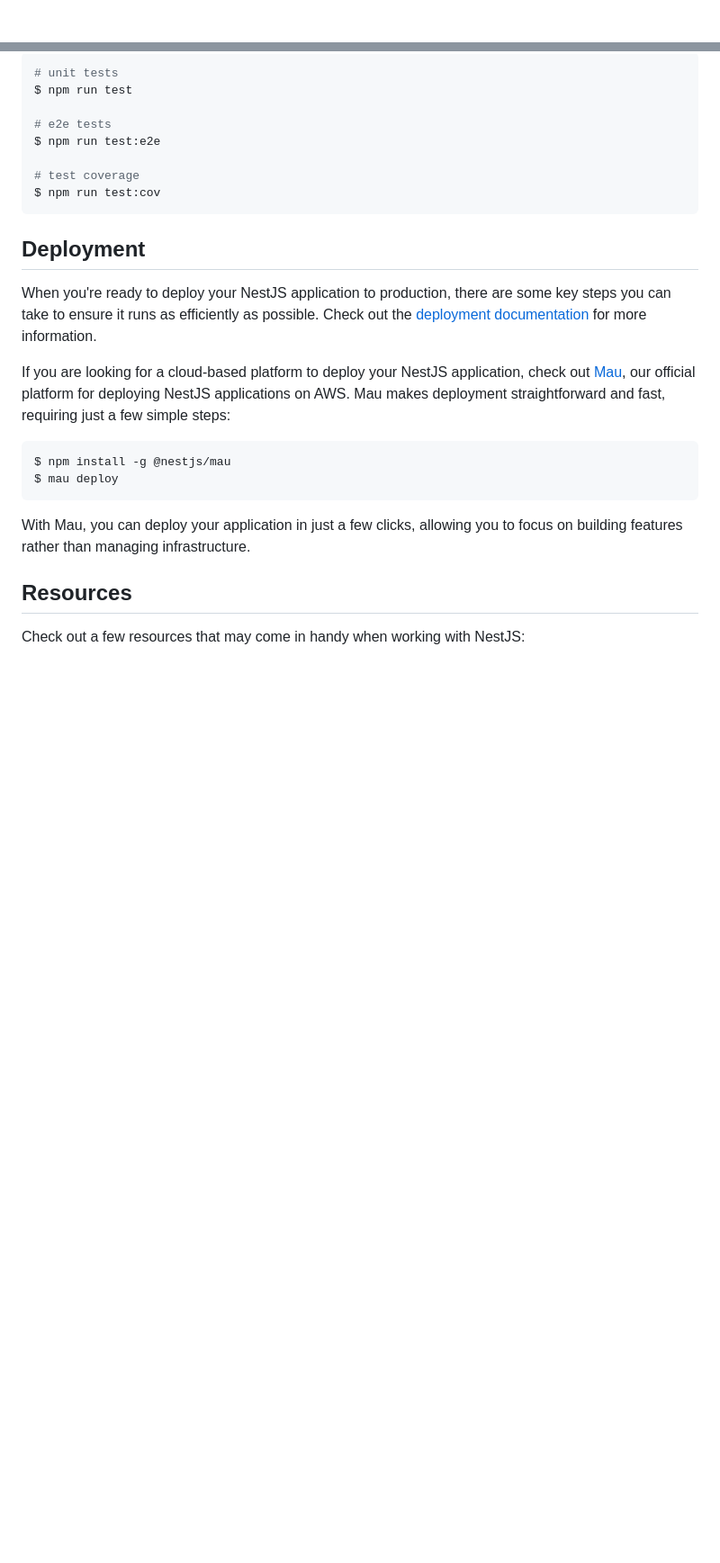
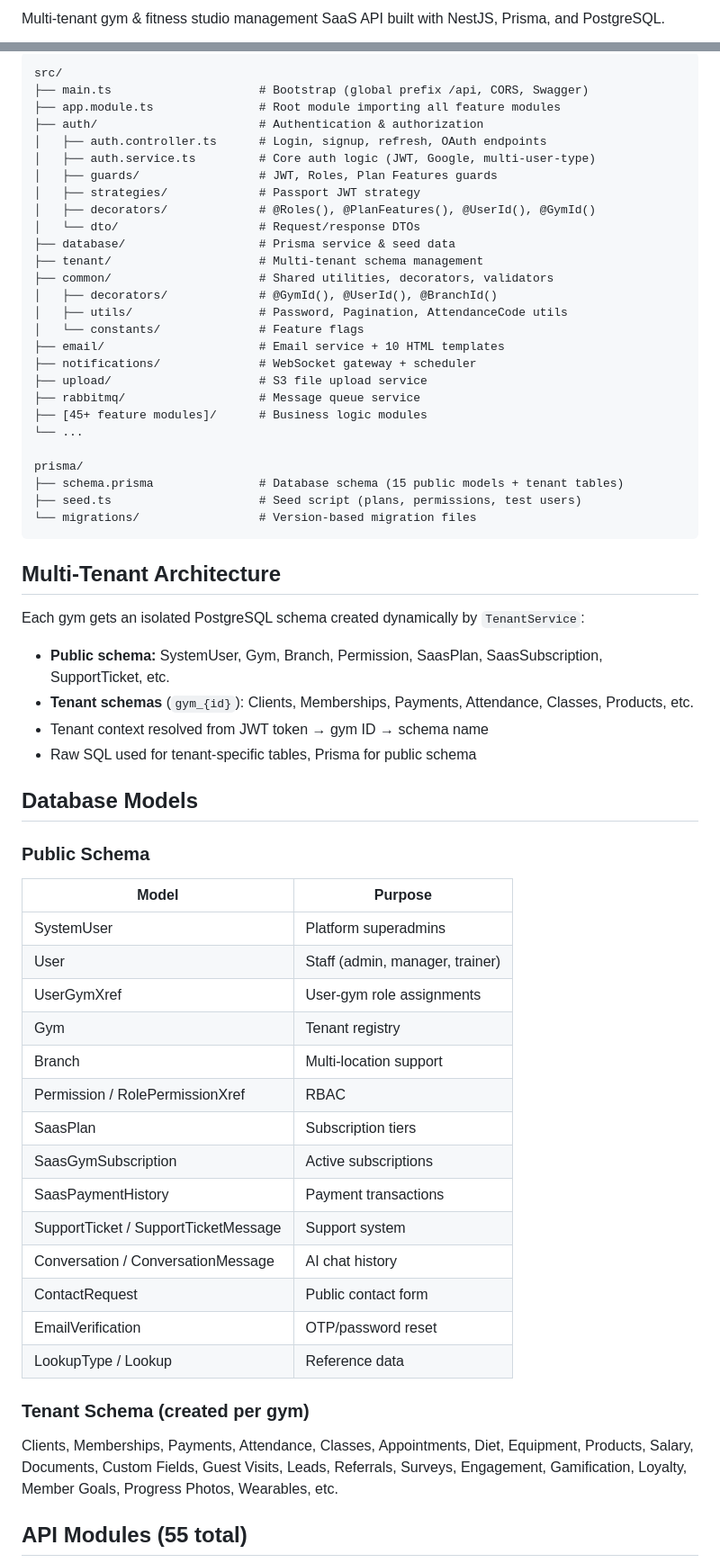
Before and after one commit to shreyash510/strakly_backend, a Markdown page: README.md, 2 parts joined by grey strips. Shown at 90% size. Drawn GitHub-style; blank space fills up the shorter version.

Commit message:
docs: update README with full project documentation
Co-Authored-By: Claude Opus 4.6 <noreply@anthropic.com>

````diff
--- a/README.md
+++ b/README.md
@@ -4,4 +2,3 @@
 
-[circleci-image]: https://img.shields.io/circleci/build/github/nestjs/nest/master?token=abc123def456
-[circleci-url]: https://circleci.com/gh/nestjs/nest
+Multi-tenant gym & fitness studio management SaaS API built with NestJS, Prisma, and PostgreSQL.
 
@@ -48,29 +80,65 @@ $ npm run start:prod
 
-```bash
-# unit tests
-$ npm run test
+```
+src/
+├── main.ts                     # Bootstrap (global prefix /api, CORS, Swagger)
+├── app.module.ts               # Root module importing all feature modules
+├── auth/                       # Authentication & authorization
+│   ├── auth.controller.ts      # Login, signup, refresh, OAuth endpoints
+│   ├── auth.service.ts         # Core auth logic (JWT, Google, multi-user-type)
+│   ├── guards/                 # JWT, Roles, Plan Features guards
+│   ├── strategies/             # Passport JWT strategy
+│   ├── decorators/             # @Roles(), @PlanFeatures(), @UserId(), @GymId()
+│   └── dto/                    # Request/response DTOs
+├── database/                   # Prisma service & seed data
+├── tenant/                     # Multi-tenant schema management
+├── common/                     # Shared utilities, decorators, validators
+│   ├── decorators/             # @GymId(), @UserId(), @BranchId()
+│   ├── utils/                  # Password, Pagination, AttendanceCode utils
+│   └── constants/              # Feature flags
+├── email/                      # Email service + 10 HTML templates
+├── notifications/              # WebSocket gateway + scheduler
+├── upload/                     # S3 file upload service
+├── rabbitmq/                   # Message queue service
+├── [45+ feature modules]/      # Business logic modules
+└── ...
 
-# e2e tests
-$ npm run test:e2e
-
-# test coverage
-$ npm run test:cov
+prisma/
+├── schema.prisma               # Database schema (15 public models + tenant tables)
+├── seed.ts                     # Seed script (plans, permissions, test users)
+└── migrations/                 # Version-based migration files
 ```
 
-## Deployment
+## Multi-Tenant Architecture
 
-When you're ready to deploy your NestJS application to production, there are some key steps you can take to ensure it runs as efficiently as possible. Check out the [deployment documentation](https://docs.nestjs.com/deployment) for more information.
+Each gym gets an isolated PostgreSQL schema created dynamically by `TenantService`:
 
-If you are looking for a cloud-based platform to deploy your NestJS application, check out [Mau](https://mau.nestjs.com), our official platform for deploying NestJS applications on AWS. Mau makes deployment straightforward and fast, requiring just a few simple steps:
+- **Public schema:** SystemUser, Gym, Branch, Permission, SaasPlan, SaasSubscription, SupportTicket, etc.
+- **Tenant schemas** (`gym_{id}`): Clients, Memberships, Payments, Attendance, Classes, Products, etc.
+- Tenant context resolved from JWT token → gym ID → schema name
+- Raw SQL used for tenant-specific tables, Prisma for public schema
 
-```bash
-$ npm install -g @nestjs/mau
-$ mau deploy
-```
+## Database Models
 
-With Mau, you can deploy your application in just a few clicks, allowing you to focus on building features rather than managing infrastructure.
+### Public Schema
+| Model | Purpose |
+|-------|---------|
+| SystemUser | Platform superadmins |
+| User | Staff (admin, manager, trainer) |
+| UserGymXref | User-gym role assignments |
+| Gym | Tenant registry |
+| Branch | Multi-location support |
+| Permission / RolePermissionXref | RBAC |
+| SaasPlan | Subscription tiers |
+| SaasGymSubscription | Active subscriptions |
+| SaasPaymentHistory | Payment transactions |
+| SupportTicket / SupportTicketMessage | Support system |
+| Conversation / ConversationMessage | AI chat history |
+| ContactRequest | Public contact form |
+| EmailVerification | OTP/password reset |
+| LookupType / Lookup | Reference data |
 
-## Resources
+### Tenant Schema (created per gym)
+Clients, Memberships, Payments, Attendance, Classes, Appointments, Diet, Equipment, Products, Salary, Documents, Custom Fields, Guest Visits, Leads, Referrals, Surveys, Engagement, Gamification, Loyalty, Member Goals, Progress Photos, Wearables, etc.
 
-Check out a few resources that may come in handy when working with NestJS:
+## API Modules (55 total)
 
````
Also changed, not shown: other parts of README.md (+108 -48 lines).
